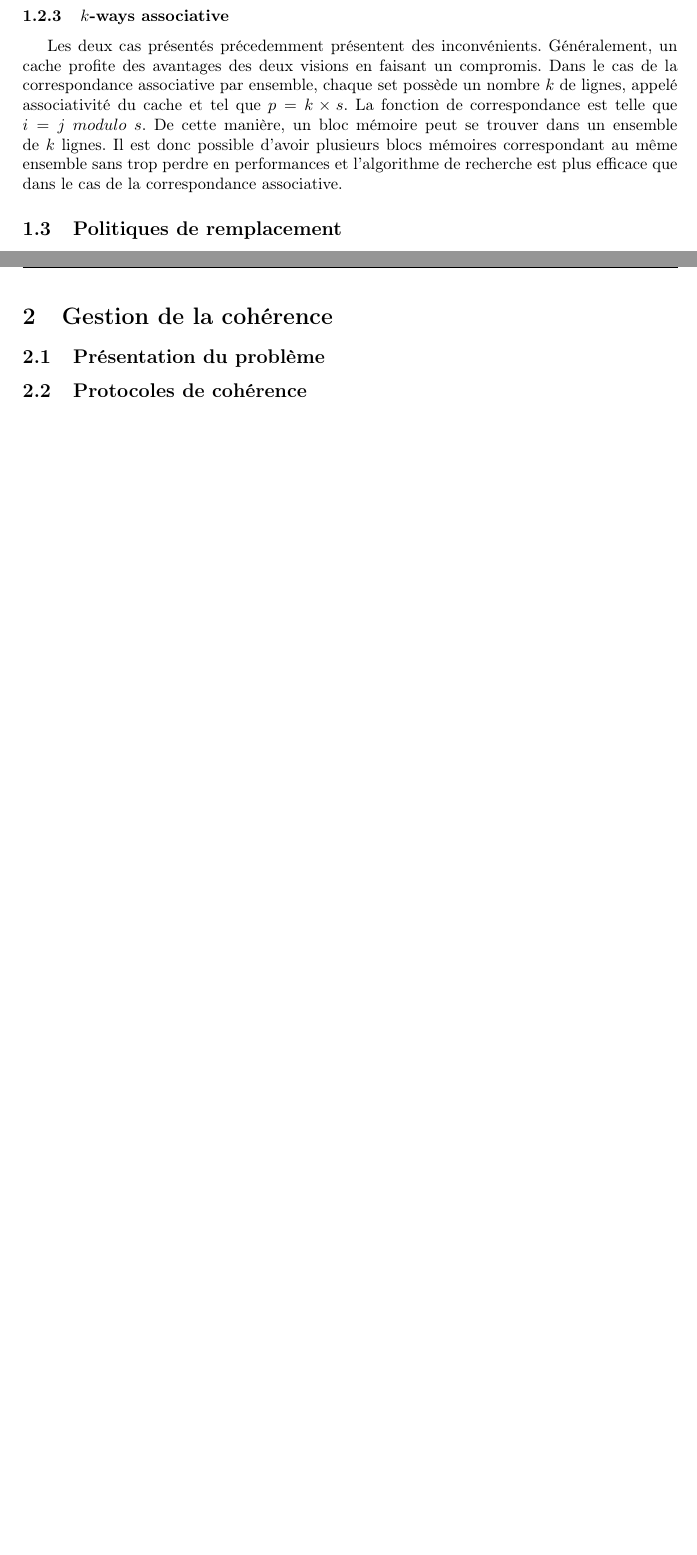
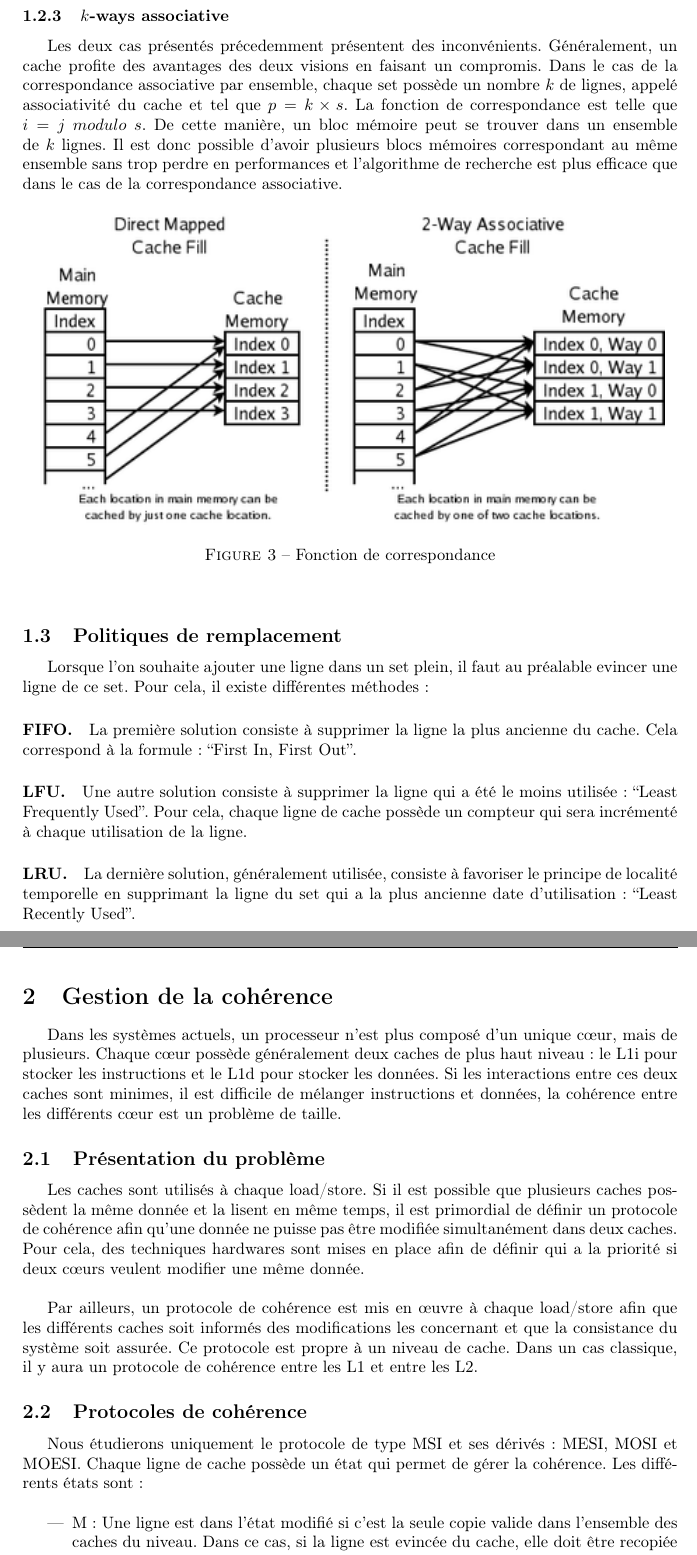
Before and after one commit to gpichon/caches-pfa, a LaTeX document (docs/rapport/rapport.tex): two parts of pages 5 and 6 of 10, joined at a grey line, cut so that both start at the same text, the shorter picture padded with empty space. Compiled offline with pdfLaTeX.

Commit message:
Avancement du rapport

```diff
--- a/docs/rapport/rapport.tex
+++ b/docs/rapport/rapport.tex
@@ -80,12 +80,33 @@
 \subsubsection{$k$-ways associative}
 \indent Les deux cas présentés précedemment présentent des inconvénients. Généralement, un cache profite des avantages des deux visions en faisant un compromis. Dans le cas de la correspondance associative par ensemble, chaque set possède un nombre $k$ de lignes, appelé associativité du cache et tel que $p=k \times s$. La fonction de correspondance est telle que $i = j\ modulo\ s$. De cette manière, un bloc mémoire peut se trouver dans un ensemble de $k$ lignes. Il est donc possible d'avoir plusieurs blocs mémoires correspondant au même ensemble sans trop perdre en performances et l'algorithme de recherche est plus efficace que dans le cas de la correspondance associative.
 
+\begin{figure}[!h]
+\begin{center}
+   \includegraphics[scale=0.60]{associative.png}
+   \caption{\label{associative} Fonction de correspondance}
+\end{center}
+\end{figure}
+
 \subsection{Politiques de remplacement}
+\indent Lorsque l'on souhaite ajouter une ligne dans un set plein, il faut au préalable evincer une ligne de ce set. Pour cela, il existe différentes méthodes:
 
+\paragraph{FIFO.} La première solution consiste à supprimer la ligne la plus ancienne du cache. Cela correspond à la formule: ``First In, First Out''.
+
+\paragraph{LFU.} Une autre solution consiste à supprimer la ligne qui a été le moins utilisée: ``Least Frequently Used''. Pour cela, chaque ligne de cache possède un compteur qui sera incrémenté à chaque utilisation de la ligne.
+
+\paragraph{LRU.} La dernière solution, généralement utilisée, consiste à favoriser le principe de localité temporelle en supprimant la ligne du set qui a la plus ancienne date d'utilisation: ``Least Recently Used''.
 
 \newpage
 \section{Gestion de la cohérence}
+\indent Dans les systèmes actuels, un processeur n'est plus composé d'un unique c{\oe}ur, mais de plusieurs. Chaque c{\oe}ur possède généralement deux caches de plus haut niveau: le L1i pour stocker les instructions et le L1d pour stocker les données. Si les interactions entre ces deux caches sont minimes, il est difficile de mélanger instructions et données, la cohérence entre les différents c{\oe}ur est un problème de taille.
 
 \subsection{Présentation du problème}
+\indent Les caches sont utilisés à chaque load/store. Si il est possible que plusieurs caches possèdent la même donnée et la lisent en même temps, il est primordial de définir un protocole de cohérence afin qu'une donnée ne puisse pas être modifiée simultanément dans deux caches. Pour cela, des techniques hardwares sont mises en place afin de définir qui a la priorité si deux c{\oe}urs veulent modifier une même donnée. \\
+
+\indent Par ailleurs, un protocole de cohérence est mis en {\oe}uvre à chaque load/store afin que les différents caches soit informés des modifications les concernant et que la consistance du système soit assurée. Ce protocole est propre à un niveau de cache. Dans un cas classique, il y aura un protocole de cohérence entre les L1 et entre les L2.
 
 \subsection{Protocoles de cohérence}
+\indent Nous étudierons uniquement le protocole de type MSI et ses dérivés: MESI, MOSI et MOESI. Chaque ligne de cache possède un état qui permet de gérer la cohérence. Les différents états sont: \\
+\begin{itemize}
+\item M: Une ligne est dans l'état modifié si c'est la seule copie valide dans l'ensemble des caches du niveau. Dans ce cas, si la ligne est evincée du cache, elle doit être recopiée en mémoire, via un write back. \\
+\item S: Une ligne est dans l'état shared si elle est valide et qu'elle n'a pas été modifiée. Dans ce cas, plusieurs caches peuvent possèder la ligne. \\
```
Also changed, not shown: docs/rapport/associative.png (added), docs/rapport/rapport.tex (10 more changed lines).
